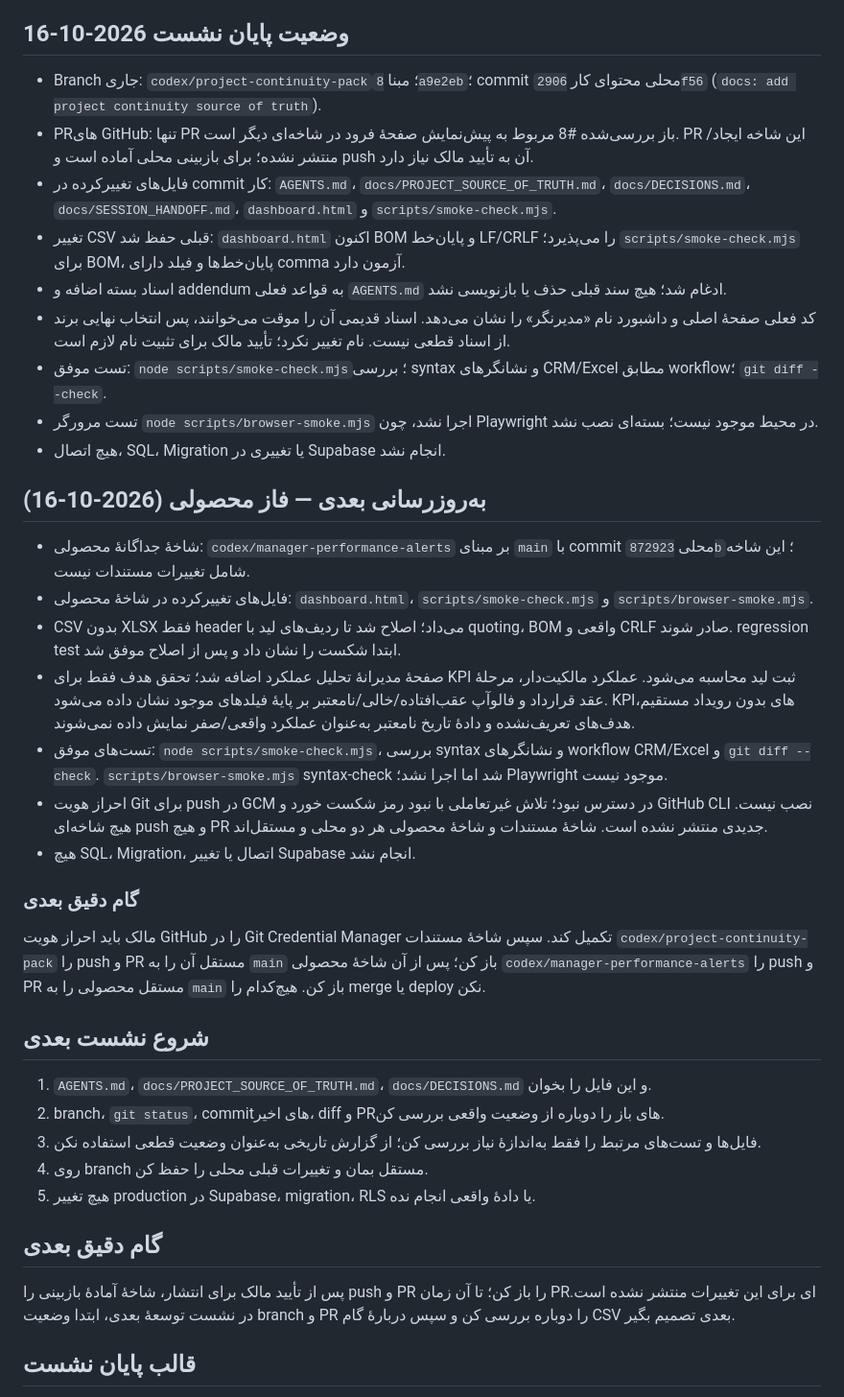
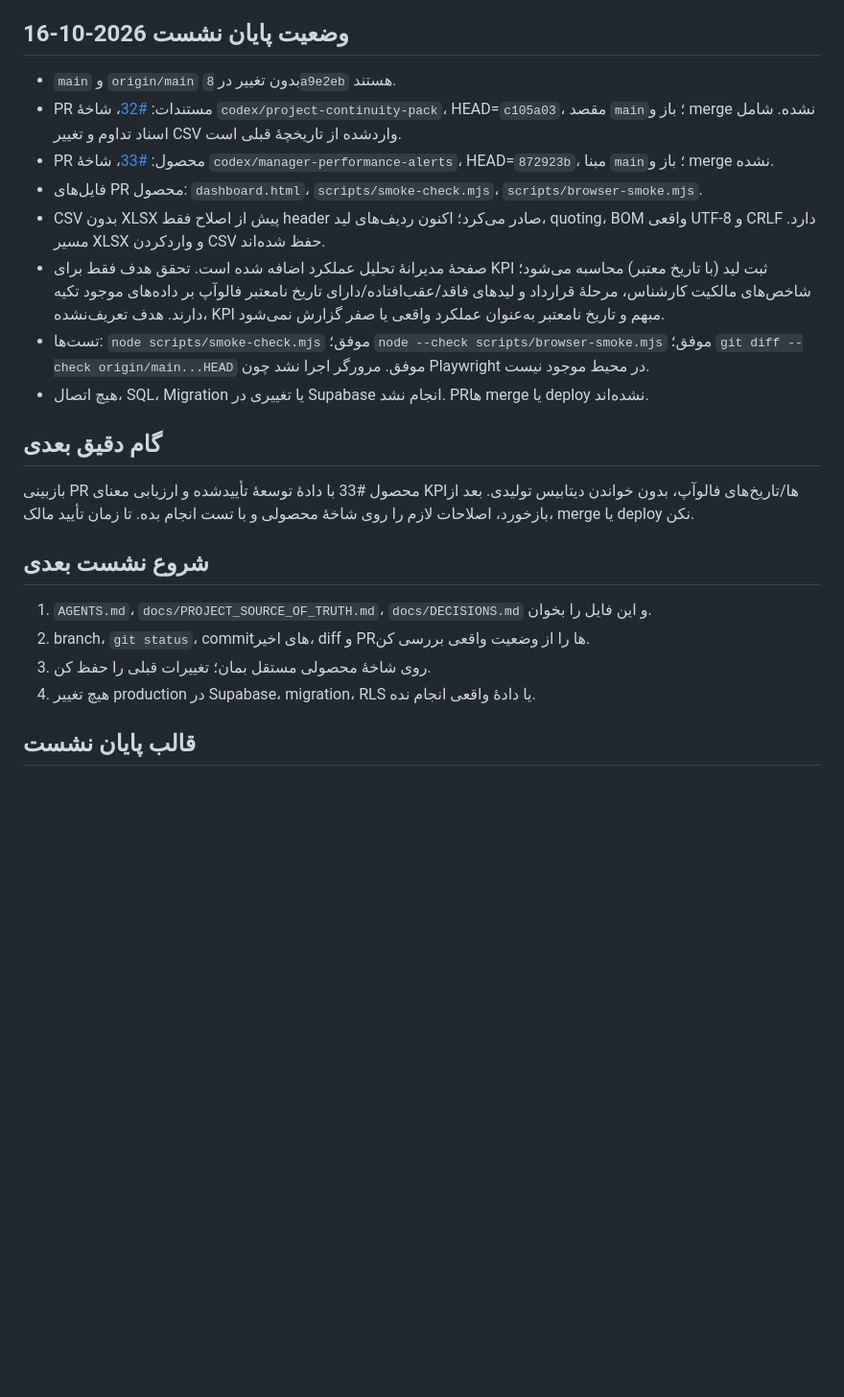
Before and after one commit to amirrivazak66-beep/anbox-sales, a Markdown page: docs/SESSION_HANDOFF.md, the part around the change. Shown at 96% size. GitHub-like rendering; blank space fills up the shorter version.

Commit message:
docs: record published review branches

```diff
--- a/docs/SESSION_HANDOFF.md
+++ b/docs/SESSION_HANDOFF.md
@@ -6,36 +6,23 @@
 توسعهٔ یک محصول واحد با چهار ماژول تعریف‌شده در `PROJECT_SOURCE_OF_TRUTH.md`. داشبورد و قابلیت‌های CRM/فروش فعلی ماژول اول محصول‌اند و نباید صرفاً به‌دلیل تغییر معماری حذف شوند.
 
 ## وضعیت پایان نشست 2026-10-16
-- Branch جاری: `codex/project-continuity-pack`؛ مبنا `8a9e2eb`؛ commit محلی محتوای کار `2906f56` (`docs: add project continuity source of truth`).
-- PRهای GitHub: تنها PR باز بررسی‌شده #8 مربوط به پیش‌نمایش صفحهٔ فرود در شاخه‌ای دیگر است. PR این شاخه ایجاد/منتشر نشده؛ برای بازبینی محلی آماده است و push آن به تأیید مالک نیاز دارد.
-- فایل‌های تغییرکرده در commit کار: `AGENTS.md`، `docs/PROJECT_SOURCE_OF_TRUTH.md`، `docs/DECISIONS.md`، `docs/SESSION_HANDOFF.md`، `dashboard.html` و `scripts/smoke-check.mjs`.
-- تغییر CSV قبلی حفظ شد: `dashboard.html` اکنون BOM و پایان‌خط LF/CRLF را می‌پذیرد؛ `scripts/smoke-check.mjs` برای BOM، پایان‌خط‌ها و فیلد دارای comma آزمون دارد.
-- اسناد بسته اضافه و addendum به قواعد فعلی `AGENTS.md` ادغام شد؛ هیچ سند قبلی حذف یا بازنویسی نشد.
-- کد فعلی صفحهٔ اصلی و داشبورد نام «مدیرنگر» را نشان می‌دهد. اسناد قدیمی آن را موقت می‌خوانند، پس انتخاب نهایی برند از اسناد قطعی نیست. نام تغییر نکرد؛ تأیید مالک برای تثبیت نام لازم است.
-- تست موفق: `node scripts/smoke-check.mjs`؛ بررسی syntax و نشانگرهای CRM/Excel مطابق workflow؛ `git diff --check`.
-- تست مرورگر `node scripts/browser-smoke.mjs` اجرا نشد، چون Playwright در محیط موجود نیست؛ بسته‌ای نصب نشد.
-- هیچ اتصال، SQL، Migration یا تغییری در Supabase انجام نشد.
+- `main` و `origin/main` بدون تغییر در `8a9e2eb` هستند.
+- PR مستندات: [#32](https://github.com/amirrivazak66-beep/anbox-sales/pull/32)، شاخهٔ `codex/project-continuity-pack`، HEAD=`c105a03`، مقصد `main`؛ باز و merge نشده. شامل اسناد تداوم و تغییر CSV واردشده از تاریخچهٔ قبلی است.
+- PR محصول: [#33](https://github.com/amirrivazak66-beep/anbox-sales/pull/33)، شاخهٔ `codex/manager-performance-alerts`، HEAD=`872923b`، مبنا `main`؛ باز و merge نشده.
+- فایل‌های PR محصول: `dashboard.html`، `scripts/smoke-check.mjs`، `scripts/browser-smoke.mjs`.
+- CSV بدون XLSX پیش از اصلاح فقط header صادر می‌کرد؛ اکنون ردیف‌های لید، quoting، BOM واقعی UTF-8 و CRLF دارد. مسیر XLSX و واردکردن CSV حفظ شده‌اند.
+- صفحهٔ مدیرانهٔ تحلیل عملکرد اضافه شده است. تحقق هدف فقط برای KPI ثبت لید (با تاریخ معتبر) محاسبه می‌شود؛ شاخص‌های مالکیت کارشناس، مرحلهٔ قرارداد و لیدهای فاقد/عقب‌افتاده/دارای تاریخ نامعتبر فالوآپ بر داده‌های موجود تکیه دارند. هدف تعریف‌نشده، KPI مبهم و تاریخ نامعتبر به‌عنوان عملکرد واقعی یا صفر گزارش نمی‌شود.
+- تست‌ها: `node scripts/smoke-check.mjs` موفق؛ `node --check scripts/browser-smoke.mjs` موفق؛ `git diff --check origin/main...HEAD` موفق. مرورگر اجرا نشد چون Playwright در محیط موجود نیست.
+- هیچ اتصال، SQL، Migration یا تغییری در Supabase انجام نشد. PRها merge یا deploy نشده‌اند.
 
-## به‌روزرسانی بعدی — فاز محصولی (2026-10-16)
-- شاخهٔ جداگانهٔ محصولی: `codex/manager-performance-alerts` بر مبنای `main` با commit محلی `872923b`؛ این شاخه شامل تغییرات مستندات نیست.
-- فایل‌های تغییرکرده در شاخهٔ محصولی: `dashboard.html`، `scripts/smoke-check.mjs` و `scripts/browser-smoke.mjs`.
-- CSV بدون XLSX فقط header می‌داد؛ اصلاح شد تا ردیف‌های لید با quoting، BOM واقعی و CRLF صادر شوند. regression test ابتدا شکست را نشان داد و پس از اصلاح موفق شد.
-- صفحهٔ مدیرانهٔ تحلیل عملکرد اضافه شد؛ تحقق هدف فقط برای KPI ثبت لید محاسبه می‌شود. عملکرد مالکیت‌دار، مرحلهٔ عقد قرارداد و فالوآپ عقب‌افتاده/خالی/نامعتبر بر پایهٔ فیلدهای موجود نشان داده می‌شود. KPIهای بدون رویداد مستقیم، هدف‌های تعریف‌نشده و دادهٔ تاریخ نامعتبر به‌عنوان عملکرد واقعی/صفر نمایش داده نمی‌شوند.
-- تست‌های موفق: `node scripts/smoke-check.mjs`، بررسی syntax و نشانگرهای workflow CRM/Excel و `git diff --check`. `scripts/browser-smoke.mjs` syntax-check شد اما اجرا نشد؛ Playwright موجود نیست.
-- احراز هویت Git برای push در GCM در دسترس نبود؛ تلاش غیرتعاملی با نبود رمز شکست خورد و GitHub CLI نصب نیست. هیچ شاخه‌ای push و هیچ PR جدیدی منتشر نشده است. شاخهٔ مستندات و شاخهٔ محصولی هر دو محلی و مستقل‌اند.
-- هیچ SQL، Migration، اتصال یا تغییر Supabase انجام نشد.
+## گام دقیق بعدی
+بازبینی PR محصول #33 با دادهٔ توسعهٔ تأییدشده و ارزیابی معنای KPIها/تاریخ‌های فالوآپ، بدون خواندن دیتابیس تولیدی. بعد از بازخورد، اصلاحات لازم را روی شاخهٔ محصولی و با تست انجام بده. تا زمان تأیید مالک، merge یا deploy نکن.
 
-### گام دقیق بعدی
-مالک باید احراز هویت GitHub را در Git Credential Manager تکمیل کند. سپس شاخهٔ مستندات `codex/project-continuity-pack` را push و PR مستقل آن را به `main` باز کن؛ پس از آن شاخهٔ محصولی `codex/manager-performance-alerts` را push و PR مستقل محصولی را به `main` باز کن. هیچ‌کدام را merge یا deploy نکن.
 ## شروع نشست بعدی
 1. `AGENTS.md`، `docs/PROJECT_SOURCE_OF_TRUTH.md`، `docs/DECISIONS.md` و این فایل را بخوان.
-2. branch، `git status`، commitهای اخیر، diff و PRهای باز را دوباره از وضعیت واقعی بررسی کن.
-3. فایل‌ها و تست‌های مرتبط را فقط به‌اندازهٔ نیاز بررسی کن؛ از گزارش تاریخی به‌عنوان وضعیت قطعی استفاده نکن.
-4. روی branch مستقل بمان و تغییرات قبلی محلی را حفظ کن.
-5. هیچ تغییر production در Supabase، migration، RLS یا دادهٔ واقعی انجام نده.
-
-## گام دقیق بعدی
-پس از تأیید مالک برای انتشار، شاخهٔ آمادهٔ بازبینی را push و PR را باز کن؛ تا آن زمان PRای برای این تغییرات منتشر نشده است. در نشست توسعهٔ بعدی، ابتدا وضعیت branch و PR را دوباره بررسی کن و سپس دربارهٔ گام CSV بعدی تصمیم بگیر.
+2. branch، `git status`، commitهای اخیر، diff و PRها را از وضعیت واقعی بررسی کن.
+3. روی شاخهٔ محصولی مستقل بمان؛ تغییرات قبلی را حفظ کن.
+4. هیچ تغییر production در Supabase، migration، RLS یا دادهٔ واقعی انجام نده.
 
 ## قالب پایان نشست
 - انجام‌شده:
```
